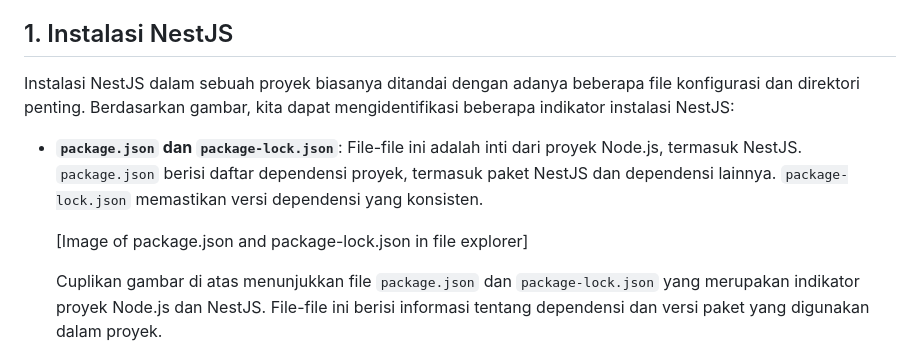
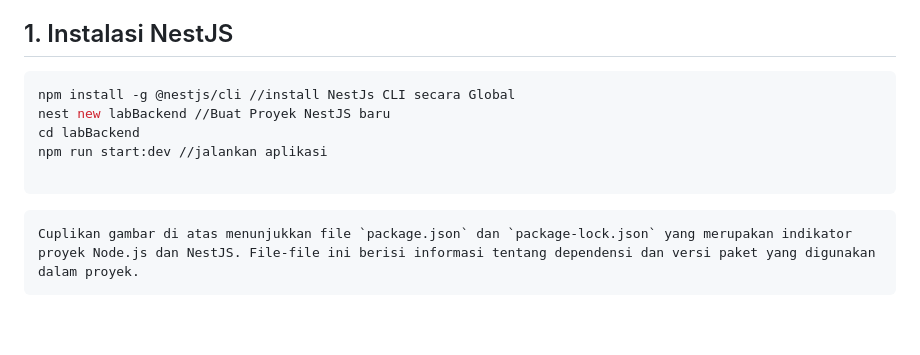
Before and after one commit to NURMISBA23/Backend-Swigger, a Markdown page: README.md, the part around the change. Drawn GitHub-style; blank space fills up the shorter version.

````diff
--- a/README.md
+++ b/README.md
@@ -29,13 +29,13 @@
 Laporan ini menyajikan analisis terstruktur terhadap arsitektur proyek NestJS, didasarkan pada visualisasi struktur folder yang diberikan.  Fokus utama laporan adalah identifikasi dan lokalisasi komponen-komponen arsitektur NestJS yang krusial. Komponen-komponen yang dianalisis meliputi aspek instalasi framework NestJS, implementasi Controller dan Service, pengorganisasian Module, integrasi Prisma ORM, mekanisme autentikasi, penerapan middleware, guard, dan decorator, fungsionalitas file uploader dan getter, implementasi query search, dan integrasi WebSocket.  Laporan ini disusun dengan tujuan untuk menyediakan dokumentasi yang jelas dan informatif mengenai struktur proyek NestJS ini.
 
 ## 1. Instalasi NestJS
+```bash
+npm install -g @nestjs/cli //install NestJs CLI secara Global
+nest new labBackend //Buat Proyek NestJS baru
+cd labBackend
+npm run start:dev //jalankan aplikasi
 
-Instalasi NestJS dalam sebuah proyek biasanya ditandai dengan adanya beberapa file konfigurasi dan direktori penting. Berdasarkan gambar, kita dapat mengidentifikasi beberapa indikator instalasi NestJS:
-
-*   **`package.json` dan `package-lock.json`**: File-file ini adalah inti dari proyek Node.js, termasuk NestJS. `package.json` berisi daftar dependensi proyek, termasuk paket NestJS dan dependensi lainnya. `package-lock.json` memastikan versi dependensi yang konsisten.
-
-    [Image of package.json and package-lock.json in file explorer]
-
+```
     Cuplikan gambar di atas menunjukkan file `package.json` dan `package-lock.json` yang merupakan indikator proyek Node.js dan NestJS. File-file ini berisi informasi tentang dependensi dan versi paket yang digunakan dalam proyek.
 
 *   **`node_modules`**: Direktori ini berisi semua dependensi proyek yang telah diinstal, termasuk library NestJS.
````
